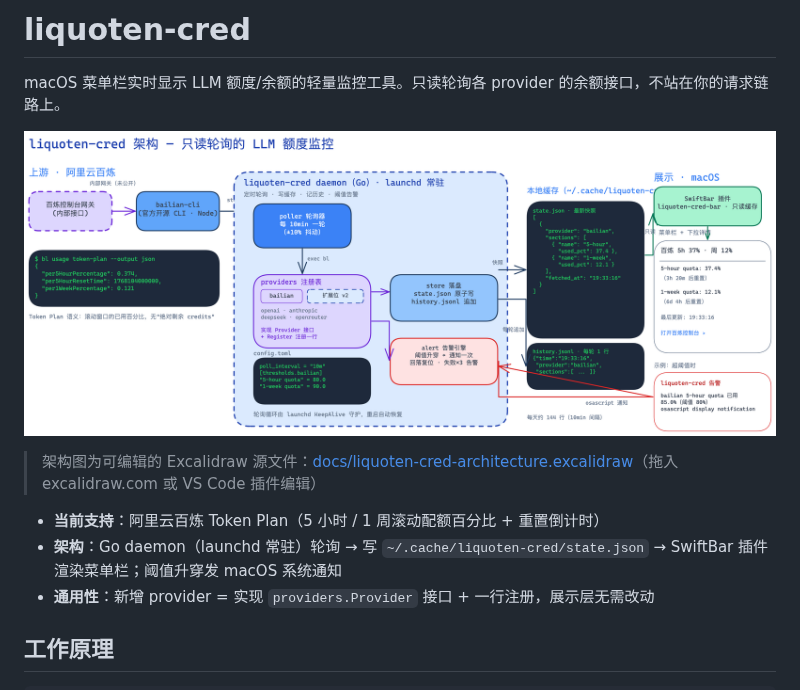
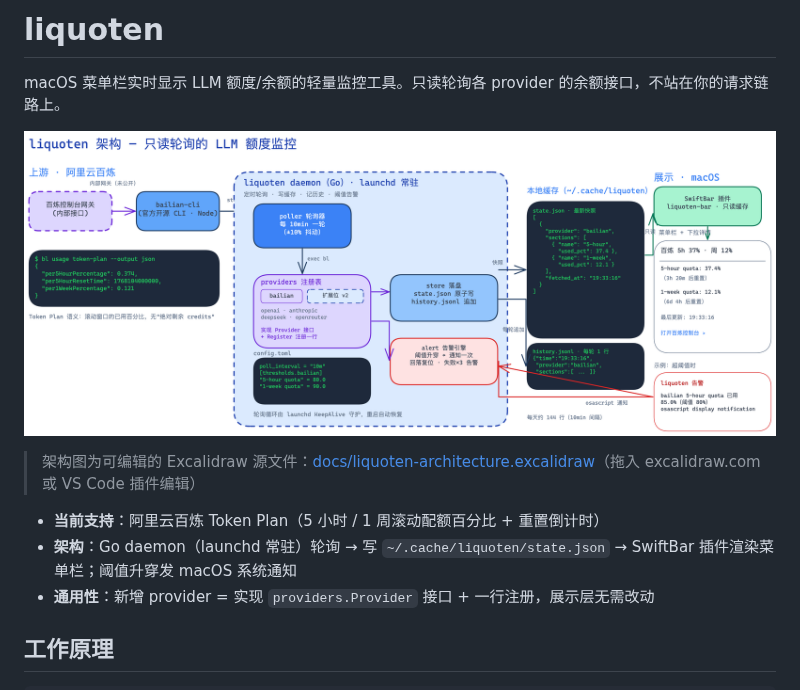
Before and after one commit to h1origin/liquoten, a Markdown page: README.md, the part around one of its changes. Drawn GitHub-style; pictures changed too: docs/liquoten-architecture.png (added), docs/liquoten-cred-architecture.png (deleted).

```diff
--- a/README.md
+++ b/README.md
@@ -1,13 +1,13 @@
-# liquoten-cred
+# liquoten
 
 macOS 菜单栏实时显示 LLM 额度/余额的轻量监控工具。只读轮询各 provider 的余额接口，不站在你的请求链路上。
 
-![架构图](docs/liquoten-cred-architecture.png)
+![架构图](docs/liquoten-architecture.png)
 
-> 架构图为可编辑的 Excalidraw 源文件：[docs/liquoten-cred-architecture.excalidraw](docs/liquoten-cred-architecture.excalidraw)（拖入 excalidraw.com 或 VS Code 插件编辑）
+> 架构图为可编辑的 Excalidraw 源文件：[docs/liquoten-architecture.excalidraw](docs/liquoten-architecture.excalidraw)（拖入 excalidraw.com 或 VS Code 插件编辑）
 
 - **当前支持**：阿里云百炼 Token Plan（5 小时 / 1 周滚动配额百分比 + 重置倒计时）
-- **架构**：Go daemon（launchd 常驻）轮询 → 写 `~/.cache/liquoten-cred/state.json` → SwiftBar 插件渲染菜单栏；阈值升穿发 macOS 系统通知
+- **架构**：Go daemon（launchd 常驻）轮询 → 写 `~/.cache/liquoten/state.json` → SwiftBar 插件渲染菜单栏；阈值升穿发 macOS 系统通知
 - **通用性**：新增 provider = 实现 `providers.Provider` 接口 + 一行注册，展示层无需改动
 
 ## 工作原理
```
Also changed, not shown: other parts of README.md (+28 -28 lines), 10 other files.
